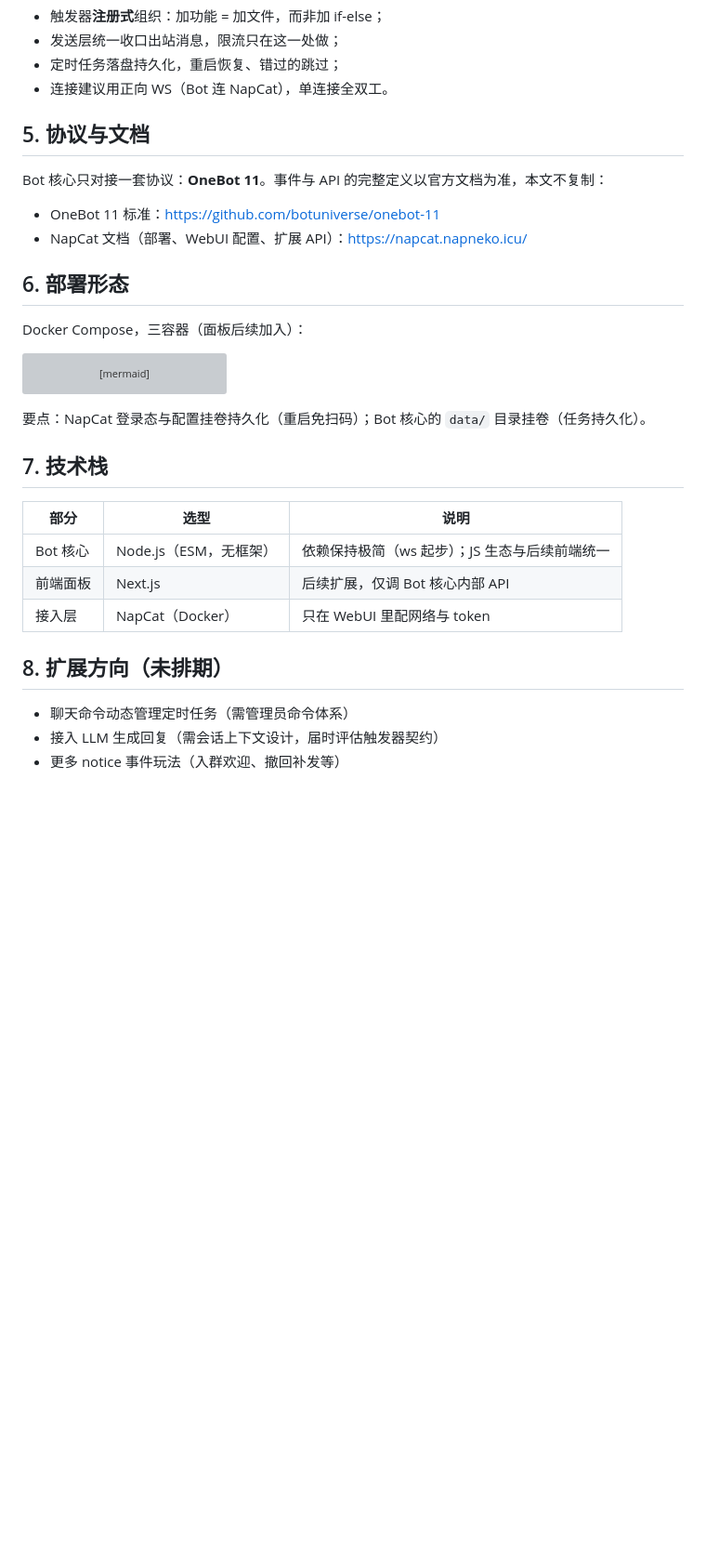
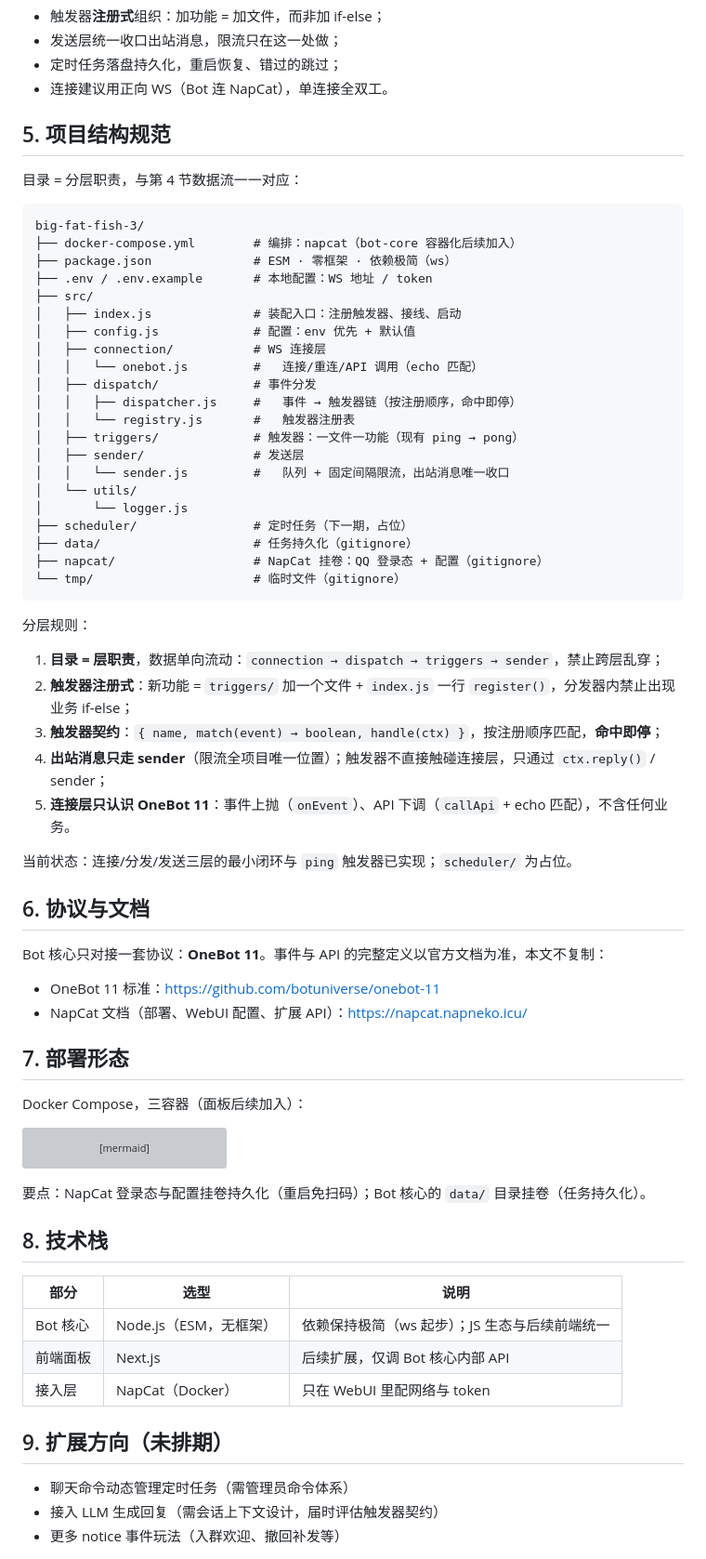
Before and after one commit to kiraTheresa/big-fat-fish-3, a Markdown page: qq-chatbot-architecture.md, the part around one of its changes. Shown at 93% size. Rendered like a GitHub page; blank space fills up the shorter version; grey boxes are pictures that could not be loaded.

Commit message:
0.1.0. 项目结构确认

````diff
--- a/qq-chatbot-architecture.md
+++ b/qq-chatbot-architecture.md
@@ -70,14 +70,52 @@ flowchart LR
 - 定时任务落盘持久化，重启恢复、错过的跳过；
 - 连接建议用正向 WS（Bot 连 NapCat），单连接全双工。
 
-## 5. 协议与文档
+## 5. 项目结构规范
+
+目录 = 分层职责，与第 4 节数据流一一对应：
+
+```
+big-fat-fish-3/
+├── docker-compose.yml        # 编排：napcat（bot-core 容器化后续加入）
+├── package.json              # ESM · 零框架 · 依赖极简（ws）
+├── .env / .env.example       # 本地配置：WS 地址 / token
+├── src/
+│   ├── index.js              # 装配入口：注册触发器、接线、启动
+│   ├── config.js             # 配置：env 优先 + 默认值
+│   ├── connection/           # WS 连接层
+│   │   └── onebot.js         #   连接/重连/API 调用（echo 匹配）
+│   ├── dispatch/             # 事件分发
+│   │   ├── dispatcher.js     #   事件 → 触发器链（按注册顺序，命中即停）
+│   │   └── registry.js       #   触发器注册表
+│   ├── triggers/             # 触发器：一文件一功能（现有 ping → pong）
+│   ├── sender/               # 发送层
+│   │   └── sender.js         #   队列 + 固定间隔限流，出站消息唯一收口
+│   └── utils/
+│       └── logger.js
+├── scheduler/                # 定时任务（下一期，占位）
+├── data/                     # 任务持久化（gitignore）
+├── napcat/                   # NapCat 挂卷：QQ 登录态 + 配置（gitignore）
+└── tmp/                      # 临时文件（gitignore）
+```
+
+分层规则：
+
+1. **目录 = 层职责**，数据单向流动：`connection → dispatch → triggers → sender`，禁止跨层乱穿；
+2. **触发器注册式**：新功能 = `triggers/` 加一个文件 + `index.js` 一行 `register()`，分发器内禁止出现业务 if-else；
+3. **触发器契约**：`{ name, match(event) → boolean, handle(ctx) }`，按注册顺序匹配，**命中即停**；
+4. **出站消息只走 sender**（限流全项目唯一位置）；触发器不直接触碰连接层，只通过 `ctx.reply()` / sender；
+5. **连接层只认识 OneBot 11**：事件上抛（`onEvent`）、API 下调（`callApi` + echo 匹配），不含任何业务。
+
+当前状态：连接/分发/发送三层的最小闭环与 `ping` 触发器已实现；`scheduler/` 为占位。
+
+## 6. 协议与文档
 
 Bot 核心只对接一套协议：**OneBot 11**。事件与 API 的完整定义以官方文档为准，本文不复制：
 
 - OneBot 11 标准：https://github.com/botuniverse/onebot-11
 - NapCat 文档（部署、WebUI 配置、扩展 API）：https://napcat.napneko.icu/
 
-## 6. 部署形态
+## 7. 部署形态
 
 Docker Compose，三容器（面板后续加入）：
 
@@ -92,7 +130,7 @@ flowchart LR
 
 要点：NapCat 登录态与配置挂卷持久化（重启免扫码）；Bot 核心的 `data/` 目录挂卷（任务持久化）。
 
-## 7. 技术栈
+## 8. 技术栈
 
 | 部分 | 选型 | 说明 |
 |---|---|---|
@@ -100,7 +138,7 @@ flowchart LR
 | 前端面板 | Next.js | 后续扩展，仅调 Bot 核心内部 API |
 | 接入层 | NapCat（Docker） | 只在 WebUI 里配网络与 token |
 
-## 8. 扩展方向（未排期）
+## 9. 扩展方向（未排期）
 
 - 聊天命令动态管理定时任务（需管理员命令体系）
 - 接入 LLM 生成回复（需会话上下文设计，届时评估触发器契约）
````
Also changed, not shown: other parts of qq-chatbot-architecture.md (+1 -1 lines).
